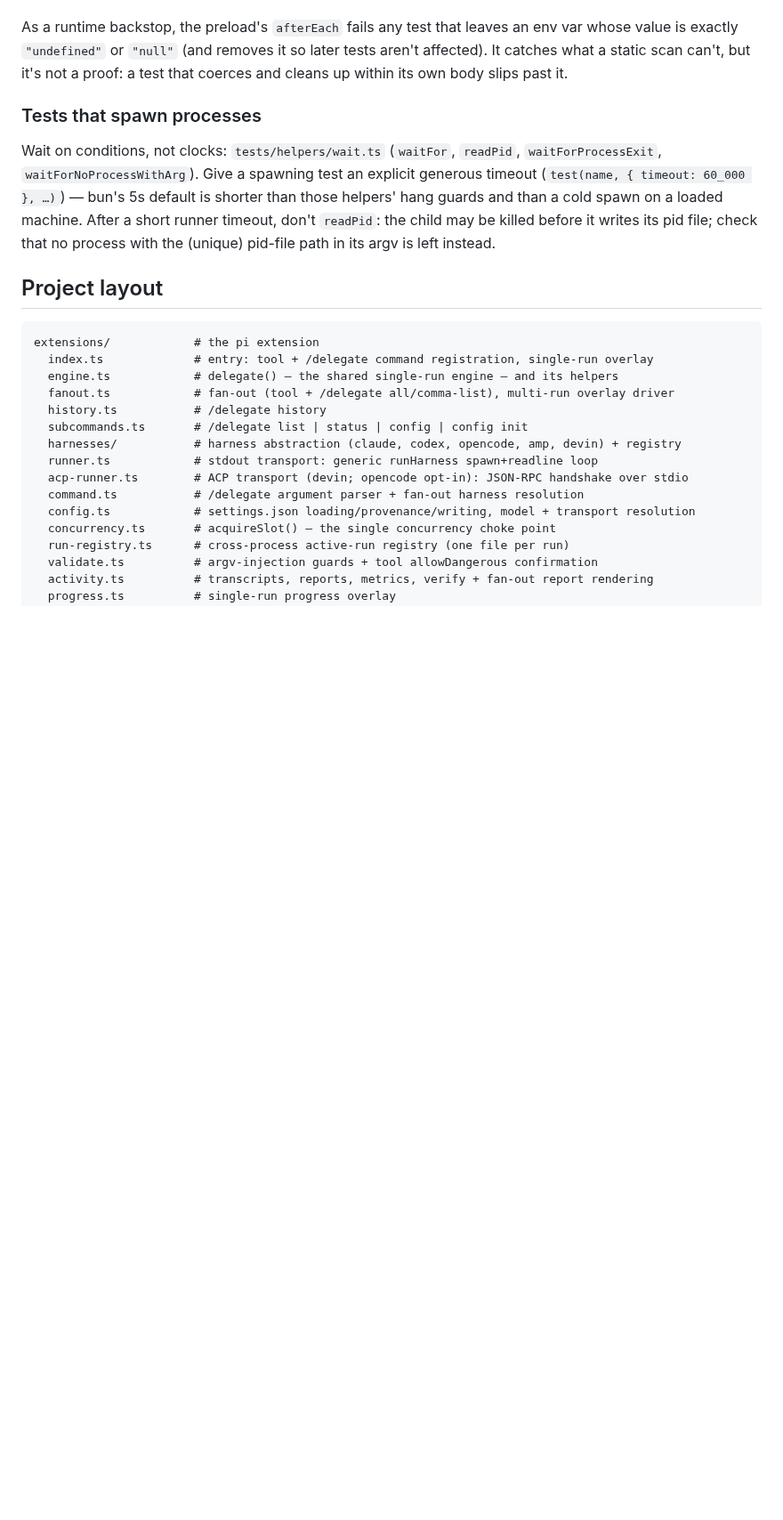
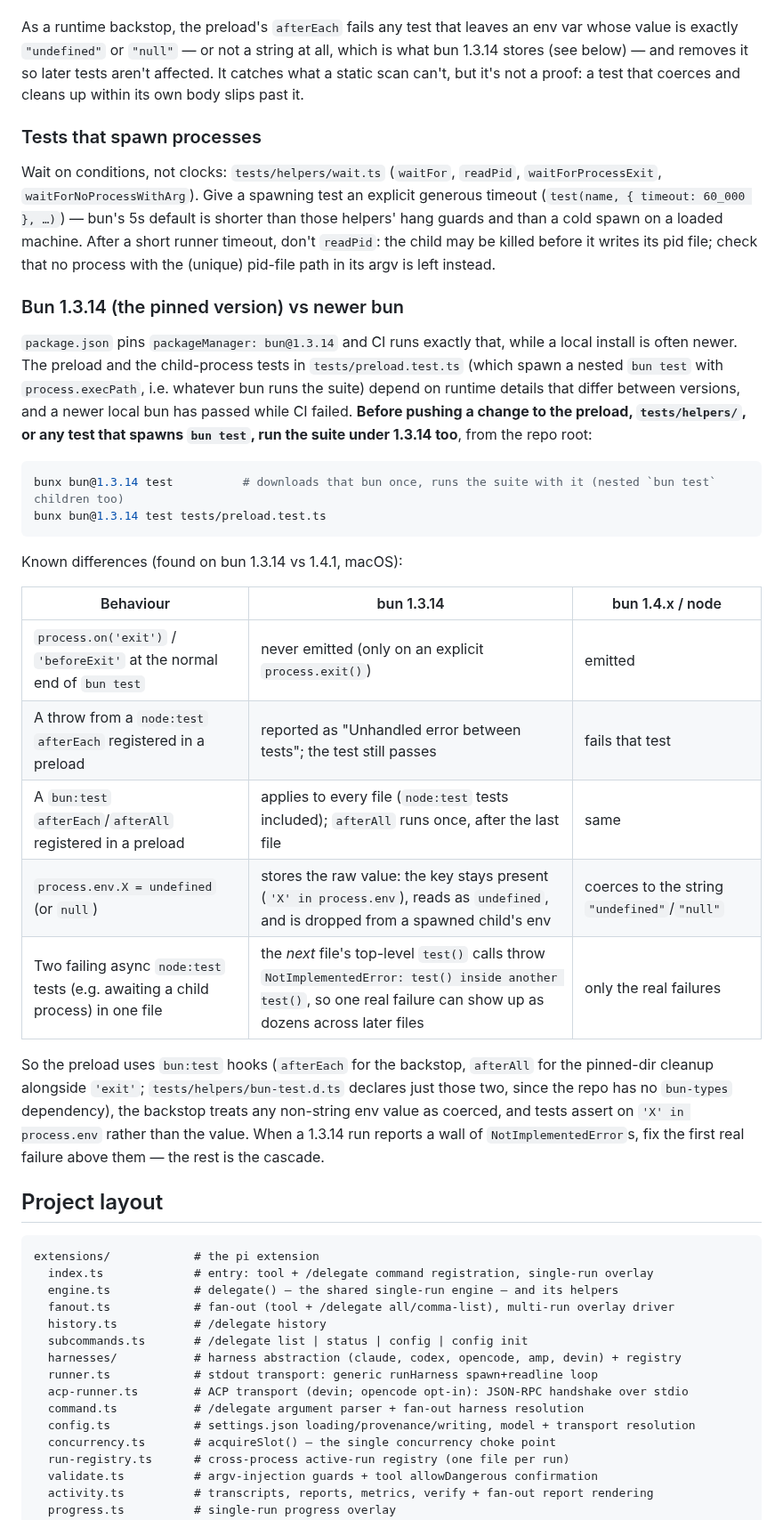
Before and after one commit to yorch/pi-harness-delegate, a Markdown page: CONTRIBUTING.md, the part around one of its changes. Shown at 89% size. GitHub-like rendering; blank space fills up the shorter version.

Commit message:
docs: require the suite under the pinned bun 1.3.14, list its differences from 1.4.x
CONTRIBUTING gains a section on running `bunx bun@1.3.14 test` before pushing
preload / tests/helpers / child-`bun test` changes, with a table of the observed
1.3.14-vs-1.4.x differences (no 'exit' at the end of bun test, preload node:test
hook throws not failing tests, raw undefined in process.env, the NotImplementedError
cascade after two failing async node:test tests). AGENTS.md lists the command and
updates the preload cleanup/backstop description.

Co-Authored-By: Claude Sonnet 5.5 <noreply@anthropic.com>

````diff
--- a/CONTRIBUTING.md
+++ b/CONTRIBUTING.md
@@ -95,7 +95,8 @@ modified env, build a copy (`{ ...process.env, X: '1' }`) instead. If it flags a
 `obj[process.env.K] = v`, or a default value inside a destructuring pattern), read the var into a local first.
 
 As a runtime backstop, the preload's `afterEach` fails any test that leaves an env var whose value is exactly
-`"undefined"` or `"null"` (and removes it so later tests aren't affected). It catches what a static scan can't, but
+`"undefined"` or `"null"` — or not a string at all, which is what bun 1.3.14 stores (see below) — and removes it so
+later tests aren't affected. It catches what a static scan can't, but
 it's not a proof: a test that coerces and cleans up within its own body slips past it.
 
 ### Tests that spawn processes
@@ -105,6 +106,35 @@ Wait on conditions, not clocks: `tests/helpers/wait.ts` (`waitFor`, `readPid`, `
 — bun's 5s default is shorter than those helpers' hang guards and than a cold spawn on a loaded machine. After a
 short runner timeout, don't `readPid`: the child may be killed before it writes its pid file; check that no process
 with the (unique) pid-file path in its argv is left instead.
+
+### Bun 1.3.14 (the pinned version) vs newer bun
+
+`package.json` pins `packageManager: bun@1.3.14` and CI runs exactly that, while a local install is often newer.
+The preload and the child-process tests in `tests/preload.test.ts` (which spawn a nested `bun test` with
+`process.execPath`, i.e. whatever bun runs the suite) depend on runtime details that differ between versions, and
+a newer local bun has passed while CI failed. **Before pushing a change to the preload, `tests/helpers/`, or any test
+that spawns `bun test`, run the suite under 1.3.14 too**, from the repo root:
+
+```bash
+bunx bun@1.3.14 test          # downloads that bun once, runs the suite with it (nested `bun test` children too)
+bunx bun@1.3.14 test tests/preload.test.ts
+```
+
+Known differences (found on bun 1.3.14 vs 1.4.1, macOS):
+
+| Behaviour | bun 1.3.14 | bun 1.4.x / node |
+| --- | --- | --- |
+| `process.on('exit')` / `'beforeExit'` at the normal end of `bun test` | never emitted (only on an explicit `process.exit()`) | emitted |
+| A throw from a `node:test` `afterEach` registered in a preload | reported as "Unhandled error between tests"; the test still passes | fails that test |
+| A `bun:test` `afterEach`/`afterAll` registered in a preload | applies to every file (`node:test` tests included); `afterAll` runs once, after the last file | same |
+| `process.env.X = undefined` (or `null`) | stores the raw value: the key stays present (`'X' in process.env`), reads as `undefined`, and is dropped from a spawned child's env | coerces to the string `"undefined"`/`"null"` |
+| Two failing async `node:test` tests (e.g. awaiting a child process) in one file | the *next* file's top-level `test()` calls throw `NotImplementedError: test() inside another test()`, so one real failure can show up as dozens across later files | only the real failures |
+
+So the preload uses `bun:test` hooks (`afterEach` for the backstop, `afterAll` for the pinned-dir cleanup alongside
+`'exit'`; `tests/helpers/bun-test.d.ts` declares just those two, since the repo has no `bun-types` dependency),
+the backstop treats any non-string env value as coerced, and tests assert on `'X' in process.env` rather than the
+value. When a 1.3.14 run reports a wall of `NotImplementedError`s, fix the first real failure above them — the
+rest is the cascade.
 
 ## Project layout
 
````
Also changed, not shown: other parts of CONTRIBUTING.md (+3 -3 lines), AGENTS.md (+3 -2 lines).
